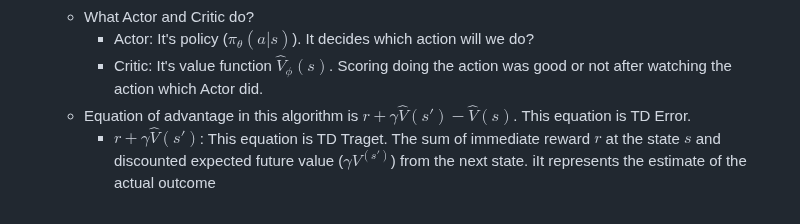
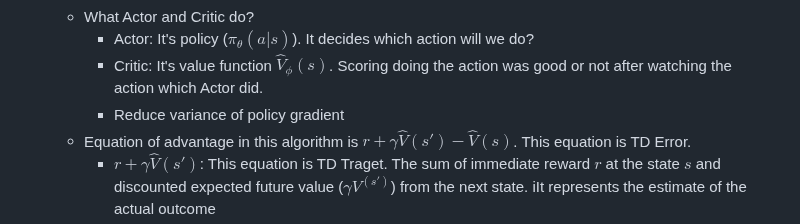
Before and after one commit to go2gym365/RL_study, a Markdown page: berkeley_CS285/lecture_6/lec6.md, the part around the change. Rendered like a GitHub page.

Commit message:
Add content

```diff
--- a/berkeley_CS285/lecture_6/lec6.md
+++ b/berkeley_CS285/lecture_6/lec6.md
@@ -28,6 +28,7 @@
     - What Actor and Critic do?
         - Actor: It's policy ($\pi_\theta(a|s)$). It decides which action will we do?
         - Critic: It's value function $\hat{V}_\phi(s)$. Scoring doing the action was good or not after watching the action which Actor did.
+        - Reduce variance of policy gradient
     - Equation of advantage in this algorithm is $r + \gamma \hat V(s') - \hat V(s)$. This equation is TD Error.
         - $r + \gamma \hat V(s')$: This equation is TD Traget. The sum of immediate reward $r$ at the state $s$ and discounted expected future value ($\gamma V^(s′)$) from the next state. iIt represents the estimate of the actual outcome
         - $\hat V(s)$: This equation is Baseline. Before doing action, expected everage value which I will get at the state $s$
```
